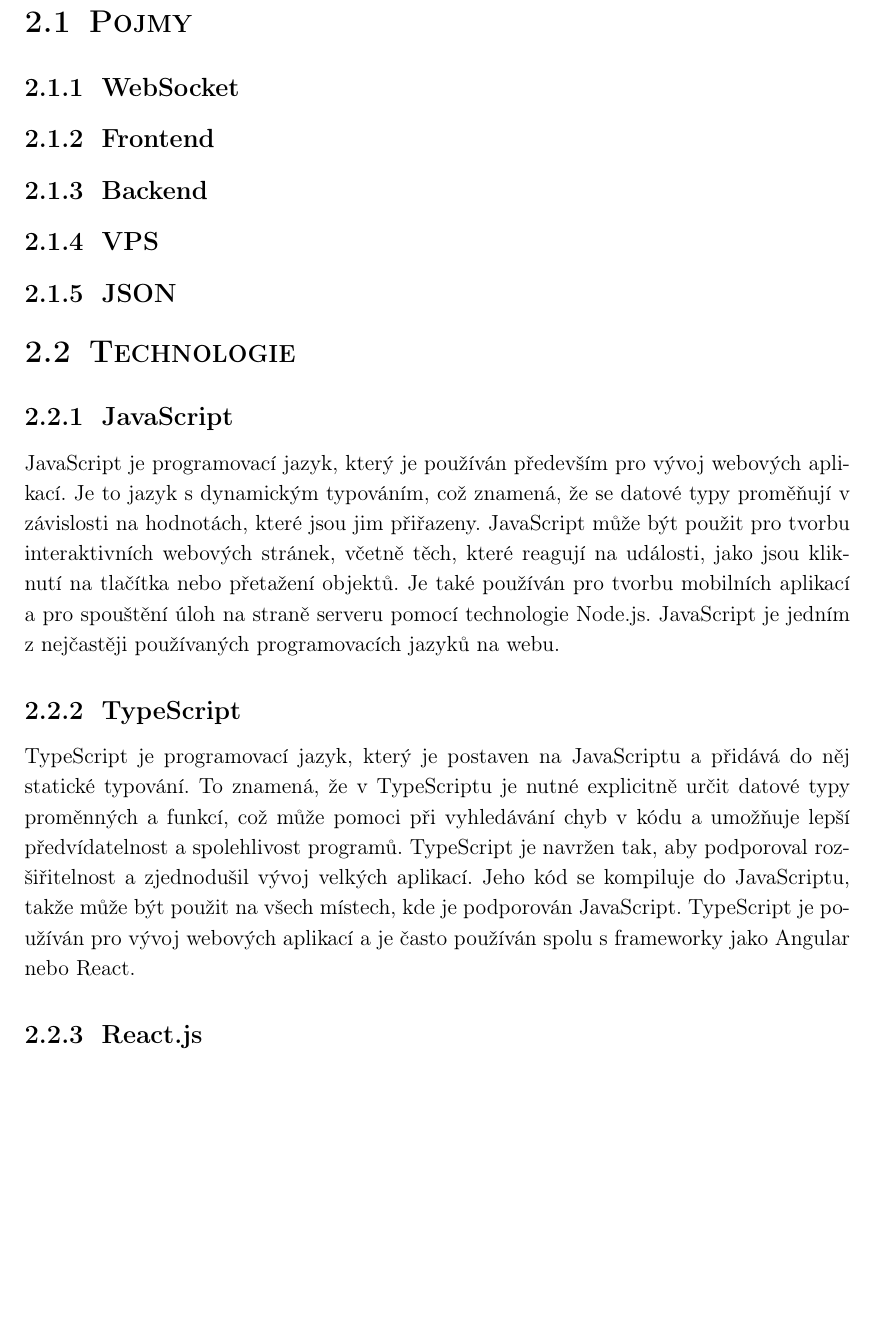
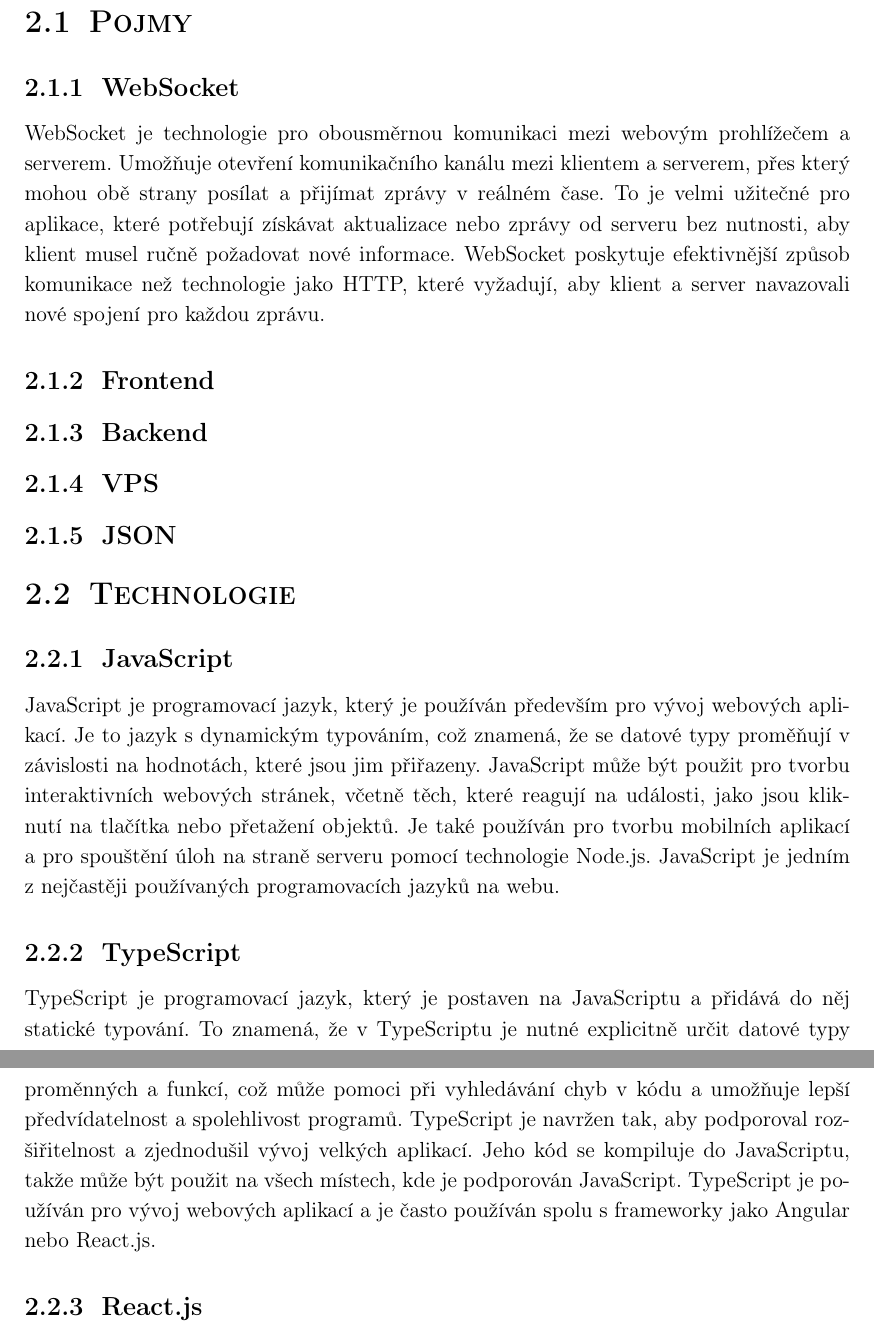
Before and after one commit to ProjectVHD/Dokumentace, a LaTeX document (main.tex, which reads texts/chapters/2_teoreticka_cast/1_pojmy.tex, texts/chapters/2_teoreticka_cast/2_technologie.tex): part of page 6 of 9 before the commit and two parts of pages 6 and 7 of 9 after it, the two joined at a grey line, cut so that both start at the same text, the shorter picture padded with empty space. Compiled offline with pdfLaTeX.

Commit message:
websocket

```diff
--- a/texts/chapters/2_teoreticka_cast/1_pojmy.tex
+++ b/texts/chapters/2_teoreticka_cast/1_pojmy.tex
@@ -1,7 +1,7 @@
 \section{Pojmy}
 
 \subsection{WebSocket}
-
+WebSocket je technologie pro obousměrnou komunikaci mezi webovým prohlížečem a serverem. Umožňuje otevření komunikačního kanálu mezi klientem a serverem, přes který mohou obě strany posílat a přijímat zprávy v reálném čase. To je velmi užitečné pro aplikace, které potřebují získávat aktualizace nebo zprávy od serveru bez nutnosti, aby klient musel ručně požadovat nové informace. WebSocket poskytuje efektivnější způsob komunikace než technologie jako HTTP, které vyžadují, aby klient a server navazovali nové spojení pro každou zprávu.
 \subsection{Frontend}
 
 \subsection{Backend}
--- a/texts/chapters/2_teoreticka_cast/2_technologie.tex
+++ b/texts/chapters/2_teoreticka_cast/2_technologie.tex
@@ -6,7 +6,7 @@ JavaScript je programovací jazyk, který je používán především pro vývoj
 
 %% vysv2tlit just in time compilation
 \subsection{TypeScript}
-TypeScript je programovací jazyk, který je postaven na JavaScriptu a přidává do něj statické typování. To znamená, že v TypeScriptu je nutné explicitně určit datové typy proměnných a funkcí, což může pomoci při vyhledávání chyb v kódu a umožňuje lepší předvídatelnost a spolehlivost programů. TypeScript je navržen tak, aby podporoval rozšiřitelnost a zjednodušil vývoj velkých aplikací. Jeho kód se kompiluje do JavaScriptu, takže může být použit na všech místech, kde je podporován JavaScript. TypeScript je používán pro vývoj webových aplikací a je často používán spolu s frameworky jako Angular nebo React.
+TypeScript je programovací jazyk, který je postaven na JavaScriptu a přidává do něj statické typování. To znamená, že v TypeScriptu je nutné explicitně určit datové typy proměnných a funkcí, což může pomoci při vyhledávání chyb v kódu a umožňuje lepší předvídatelnost a spolehlivost programů. TypeScript je navržen tak, aby podporoval rozšiřitelnost a zjednodušil vývoj velkých aplikací. Jeho kód se kompiluje do JavaScriptu, takže může být použit na všech místech, kde je podporován JavaScript. TypeScript je používán pro vývoj webových aplikací a je často používán spolu s frameworky jako Angular nebo React.js.
 \subsection{React.js}
 Reeeeeeee
 \subsection{Go}
```
